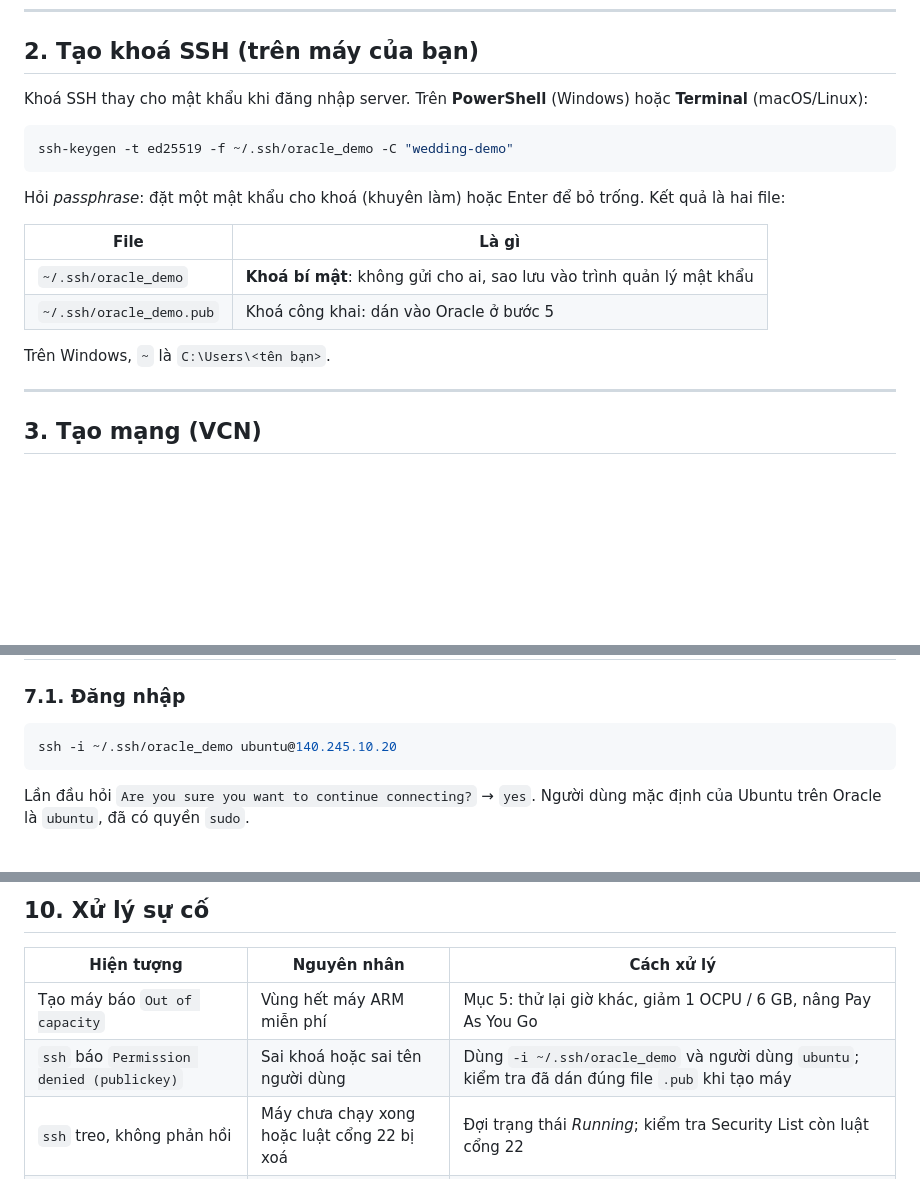
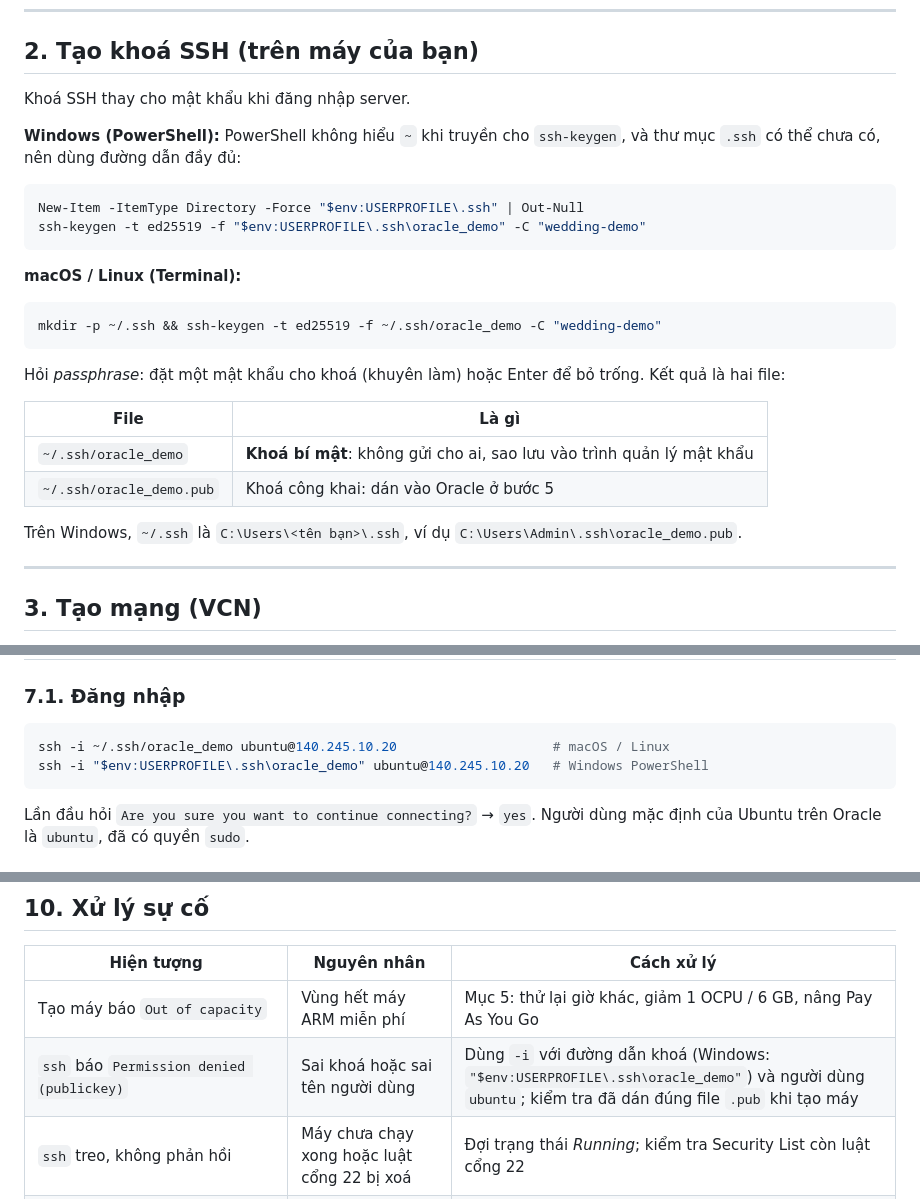
Before and after one commit to WhIm1598/wedding-event, a Markdown page: docs/setup/deploy-oracle-duckdns.md, 3 parts joined by grey strips. Rendered like a GitHub page; blank space fills up the shorter version.

Commit message:
Docs: Windows PowerShell commands for the SSH key in the Oracle guide
Co-Authored-By: Claude Opus 5.5 <noreply@anthropic.com>

````diff
--- a/docs/setup/deploy-oracle-duckdns.md
+++ b/docs/setup/deploy-oracle-duckdns.md
@@ -62,10 +62,20 @@ Oracle có thể **thu hồi máy Always Free chạy quá nhàn** (CPU thấp k
 
 ## 2. Tạo khoá SSH (trên máy của bạn)
 
-Khoá SSH thay cho mật khẩu khi đăng nhập server. Trên **PowerShell** (Windows) hoặc **Terminal** (macOS/Linux):
+Khoá SSH thay cho mật khẩu khi đăng nhập server.
+
+**Windows (PowerShell):** PowerShell không hiểu `~` khi truyền cho `ssh-keygen`, và thư mục `.ssh` có thể chưa có, nên
+dùng đường dẫn đầy đủ:
+
+```powershell
+New-Item -ItemType Directory -Force "$env:USERPROFILE\.ssh" | Out-Null
+ssh-keygen -t ed25519 -f "$env:USERPROFILE\.ssh\oracle_demo" -C "wedding-demo"
+```
+
+**macOS / Linux (Terminal):**
 
 ```bash
-ssh-keygen -t ed25519 -f ~/.ssh/oracle_demo -C "wedding-demo"
+mkdir -p ~/.ssh && ssh-keygen -t ed25519 -f ~/.ssh/oracle_demo -C "wedding-demo"
 ```
 
 Hỏi *passphrase*: đặt một mật khẩu cho khoá (khuyên làm) hoặc Enter để bỏ trống. Kết quả là hai file:
@@ -75,7 +85,7 @@ Hỏi *passphrase*: đặt một mật khẩu cho khoá (khuyên làm) hoặc En
 | `~/.ssh/oracle_demo` | **Khoá bí mật**: không gửi cho ai, sao lưu vào trình quản lý mật khẩu |
 | `~/.ssh/oracle_demo.pub` | Khoá công khai: dán vào Oracle ở bước 5 |
 
-Trên Windows, `~` là `C:\Users\<tên bạn>`.
+Trên Windows, `~/.ssh` là `C:\Users\<tên bạn>\.ssh`, ví dụ `C:\Users\Admin\.ssh\oracle_demo.pub`.
 
 ---
 
@@ -161,7 +171,8 @@ Oracle chặn mọi cổng trừ SSH (22) ở mức mạng. Let's Encrypt cần
 ### 7.1. Đăng nhập
 
 ```bash
-ssh -i ~/.ssh/oracle_demo ubuntu@140.245.10.20
+ssh -i ~/.ssh/oracle_demo ubuntu@140.245.10.20                    # macOS / Linux
+ssh -i "$env:USERPROFILE\.ssh\oracle_demo" ubuntu@140.245.10.20   # Windows PowerShell
 ```
 
 Lần đầu hỏi `Are you sure you want to continue connecting?` → `yes`. Người dùng mặc định của Ubuntu trên Oracle là
@@ -286,7 +297,7 @@ Dữ liệu (studio, hợp đồng, tài khoản) giữ nguyên, chỉ địa ch
 | Hiện tượng | Nguyên nhân | Cách xử lý |
 |---|---|---|
 | Tạo máy báo `Out of capacity` | Vùng hết máy ARM miễn phí | Mục 5: thử lại giờ khác, giảm 1 OCPU / 6 GB, nâng Pay As You Go |
-| `ssh` báo `Permission denied (publickey)` | Sai khoá hoặc sai tên người dùng | Dùng `-i ~/.ssh/oracle_demo` và người dùng `ubuntu`; kiểm tra đã dán đúng file `.pub` khi tạo máy |
+| `ssh` báo `Permission denied (publickey)` | Sai khoá hoặc sai tên người dùng | Dùng `-i` với đường dẫn khoá (Windows: `"$env:USERPROFILE\.ssh\oracle_demo"`) và người dùng `ubuntu`; kiểm tra đã dán đúng file `.pub` khi tạo máy |
 | `ssh` treo, không phản hồi | Máy chưa chạy xong hoặc luật cổng 22 bị xoá | Đợi trạng thái *Running*; kiểm tra Security List còn luật cổng 22 |
 | Script báo `... đang trỏ về '...', server là ...` | DuckDNS chưa cập nhật IP hoặc DNS chưa lan | Bước 6.3 nhập lại IP, đợi vài phút, chạy lại script |
 | Lấy chứng chỉ báo `Timeout during connect` | Cổng 80 bị chặn | Kiểm tra luật cổng 80 ở Security List (bước 4). Trong máy: `sudo iptables -L INPUT -n --line-numbers`, luật `dpt:80` phải nằm **trên** dòng `REJECT` |
````
Also changed, not shown: other parts of docs/setup/deploy-oracle-duckdns.md (+1 -0 lines).
